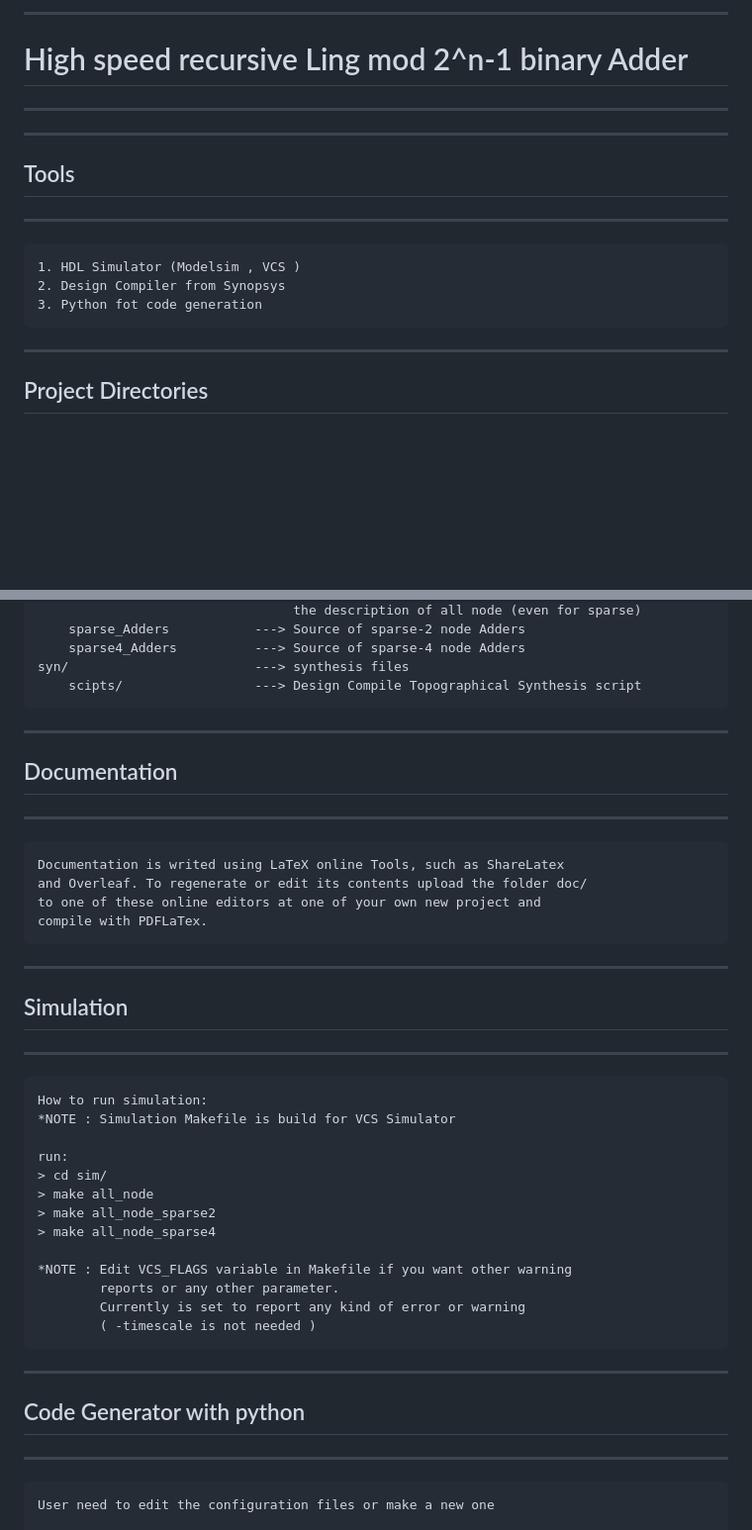
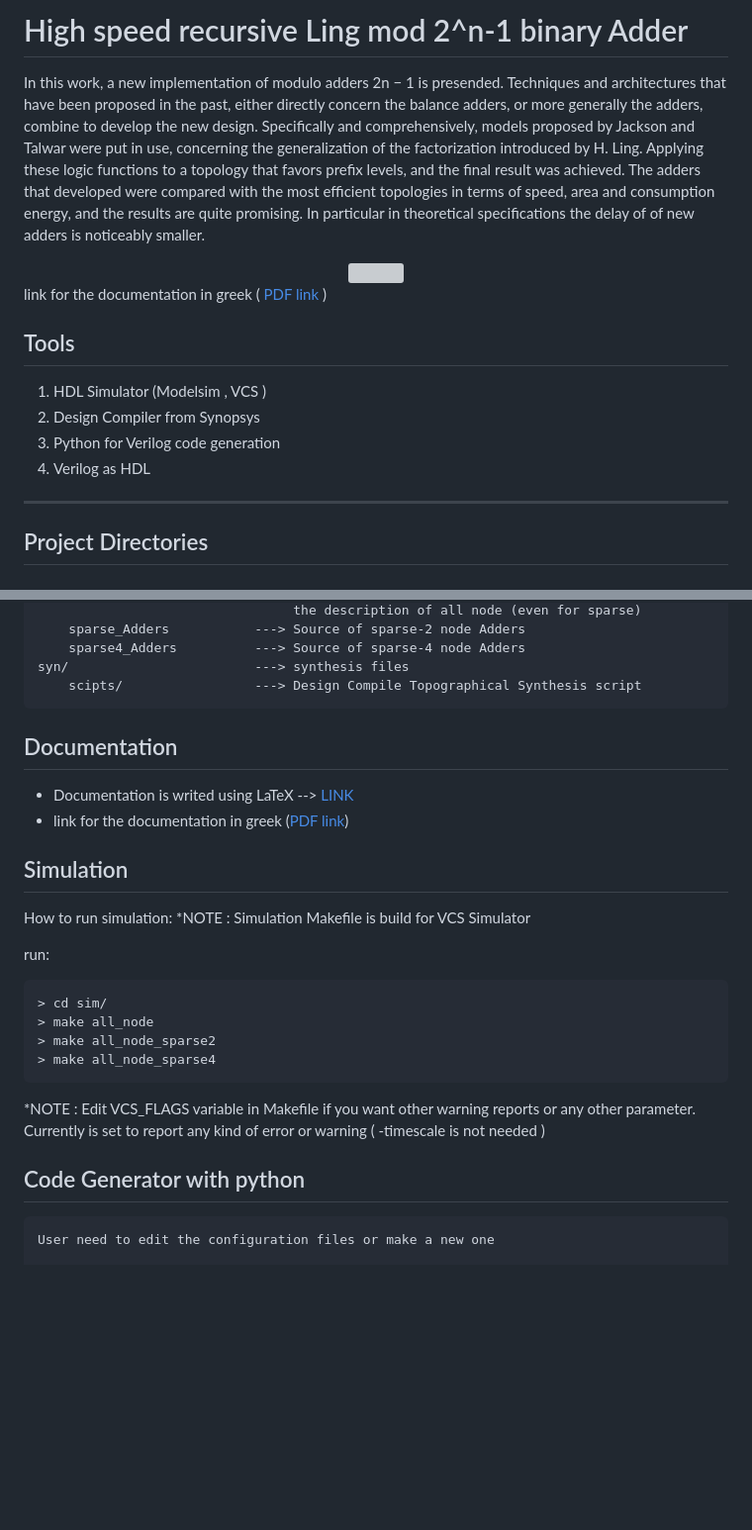
Before and after one commit to vassilas/High-Speed-Recursive-Ling-Adder, a Markdown page: README.md, 2 parts joined by grey strips. Shown at 99% size. Drawn GitHub-style; blank space fills up the shorter version; grey boxes are pictures that could not be loaded.

````diff
--- a/README.md
+++ b/README.md
@@ -1,17 +1,32 @@
---------------------------------------------------------------------------------
-#               High speed recursive Ling mod 2^n-1 binary Adder               #
---------------------------------------------------------------------------------
+
+# High speed recursive Ling mod 2^n-1 binary Adder
+
+In this work, a new
+implementation of modulo adders 2n − 1 is presended. Techniques and architectures that have been proposed in the past,
+either directly concern the balance adders, or more generally the adders, combine to develop the new design.
+Specifically and comprehensively,  models proposed by Jackson and Talwar were put in use, concerning the
+generalization of the factorization introduced by H. Ling. Applying these logic functions to
+a topology that favors prefix levels, and the final result was achieved. The adders that
+developed were compared with the most efficient topologies in terms of speed, area and consumption
+energy, and the results are quite promising. In particular in theoretical specifications the delay of
+of new adders is noticeably smaller.
+
+<div align="center">
+    <img src="https://raw.githubusercontent.com/vassilas/THESIS_DOC/master/Pictures/2%5E8-1_new_structure.png" width=40% />
+</div>
+
+link for the documentation in greek ( [PDF link](https://github.com/vassilas/High-Speed-Recursive-Ling-Adder/blob/master/doc/Thesis.pdf) )
 
 
 
 
 
---------------------------------------------------------------------------------
+
 ## Tools
---------------------------------------------------------------------------------
-    1. HDL Simulator (Modelsim , VCS )
-    2. Design Compiler from Synopsys
-    3. Python fot code generation
+1. HDL Simulator (Modelsim , VCS )
+2. Design Compiler from Synopsys
+3. Python for Verilog code generation
+4. Verilog as HDL
 
 
 
@@ -49,43 +64,37 @@
 
 
 
---------------------------------------------------------------------------------
+
 ## Documentation
---------------------------------------------------------------------------------
-
-    Documentation is writed using LaTeX online Tools, such as ShareLatex
-    and Overleaf. To regenerate or edit its contents upload the folder doc/
-    to one of these online editors at one of your own new project and
-    compile with PDFLaTex.
+- Documentation is writed using LaTeX --> [LINK](https://github.com/vassilas/THESIS_DOC)
+- link for the documentation in greek ([PDF link](https://github.com/vassilas/High-Speed-Recursive-Ling-Adder/blob/master/doc/Thesis.pdf))
 
 
 
 
 
---------------------------------------------------------------------------------
 ## Simulation
---------------------------------------------------------------------------------
-    How to run simulation:
-    *NOTE : Simulation Makefile is build for VCS Simulator
+How to run simulation:
+*NOTE : Simulation Makefile is build for VCS Simulator
 
-    run:
-    > cd sim/
-    > make all_node
-    > make all_node_sparse2
-    > make all_node_sparse4
-
-    *NOTE : Edit VCS_FLAGS variable in Makefile if you want other warning
-            reports or any other parameter.
-            Currently is set to report any kind of error or warning
-            ( -timescale is not needed )
+run:
+```SH
+> cd sim/
+> make all_node
+> make all_node_sparse2
+> make all_node_sparse4
+```
+*NOTE : Edit VCS_FLAGS variable in Makefile if you want other warning
+        reports or any other parameter.
+        Currently is set to report any kind of error or warning
+        ( -timescale is not needed )
 
 
 
 
 
---------------------------------------------------------------------------------
+
 ## Code Generator with python
---------------------------------------------------------------------------------
     User need to edit the configuration files or make a new one
 
     How to run:
````
Also changed, not shown: other parts of README.md (+8 -8 lines).
